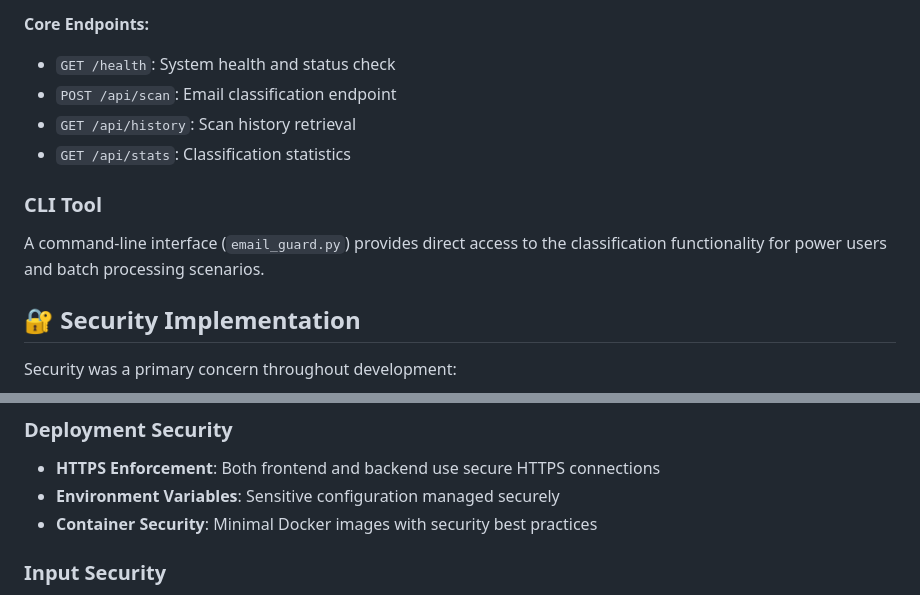
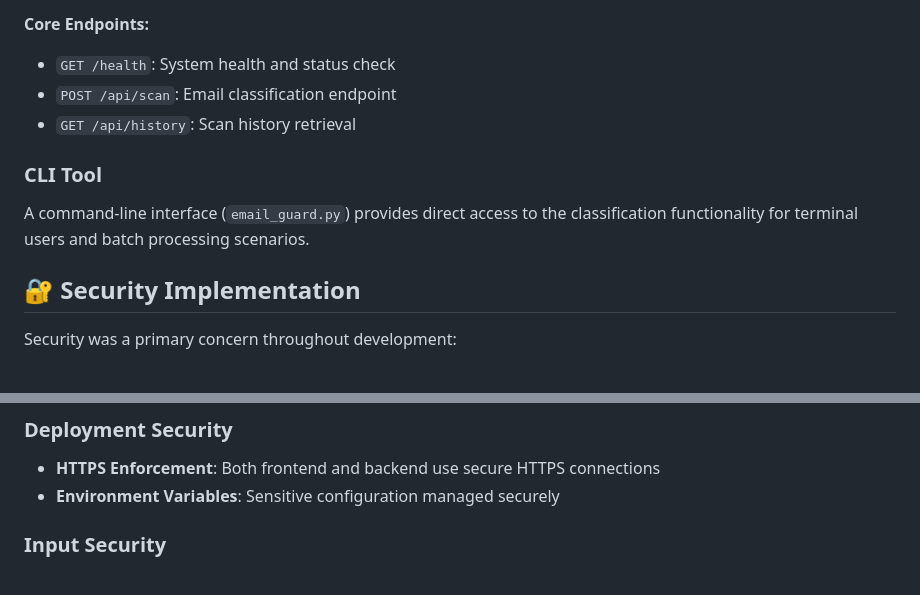
Before and after one commit to OMARomd23/Email-Guardian, a Markdown page: reflection.md, 2 parts joined by grey strips. GitHub-like rendering.

```diff
--- a/reflection.md
+++ b/reflection.md
@@ -109,10 +109,9 @@ The goal was to create a dataset that represents real-world email patterns while
 - `GET /health`: System health and status check
 - `POST /api/scan`: Email classification endpoint
 - `GET /api/history`: Scan history retrieval
-- `GET /api/stats`: Classification statistics
 
 ### CLI Tool
-A command-line interface (`email_guard.py`) provides direct access to the classification functionality for power users and batch processing scenarios.
+A command-line interface (`email_guard.py`) provides direct access to the classification functionality for terminal users and batch processing scenarios.
 
 ## 🔐 Security Implementation
 
@@ -126,7 +125,6 @@ Security was a primary concern throughout development:
 ### Deployment Security
 - **HTTPS Enforcement**: Both frontend and backend use secure HTTPS connections
 - **Environment Variables**: Sensitive configuration managed securely
-- **Container Security**: Minimal Docker images with security best practices
 
 ### Input Security
 - **XSS Prevention**: HTML/JavaScript injection protection
```
